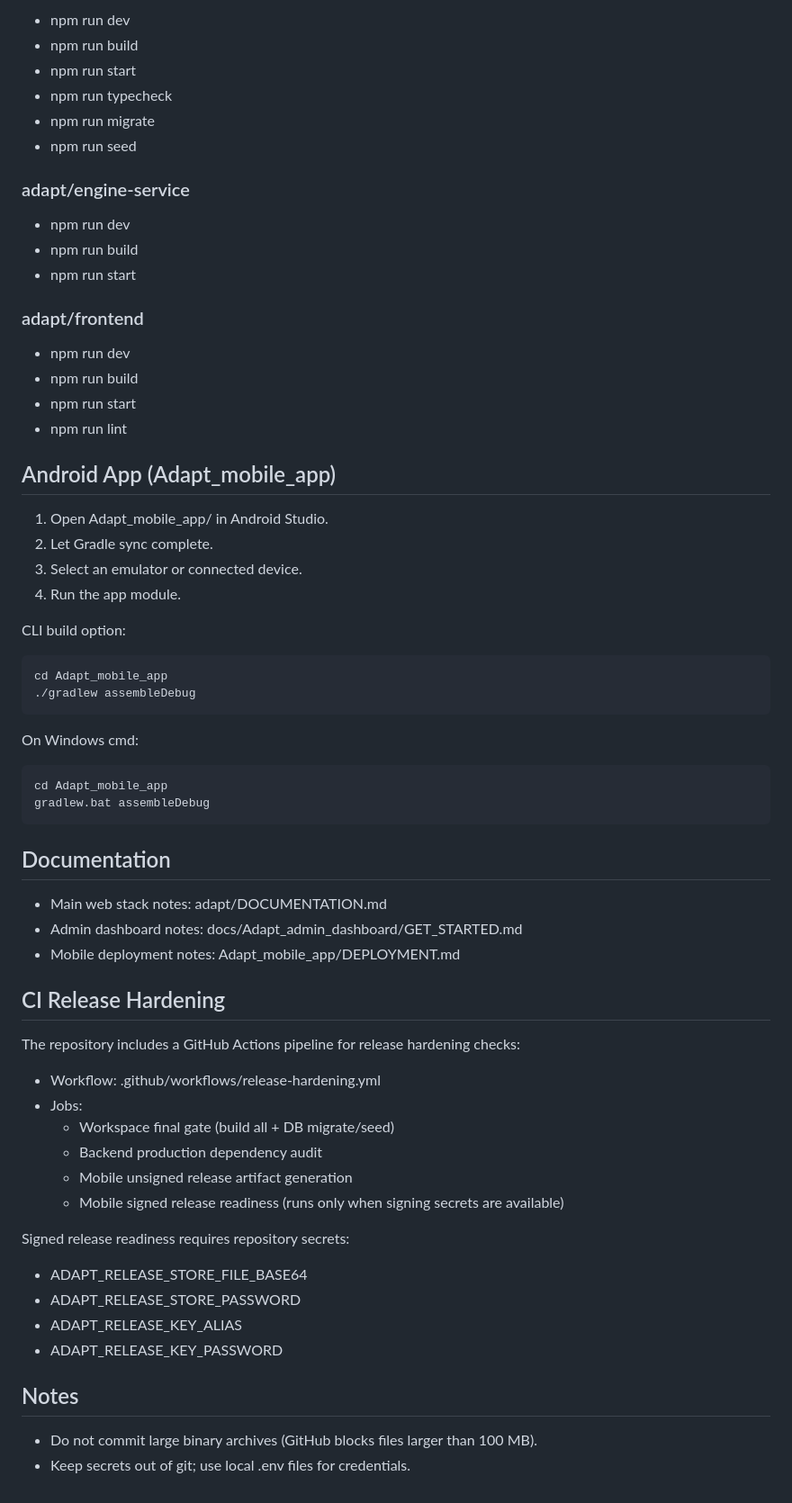
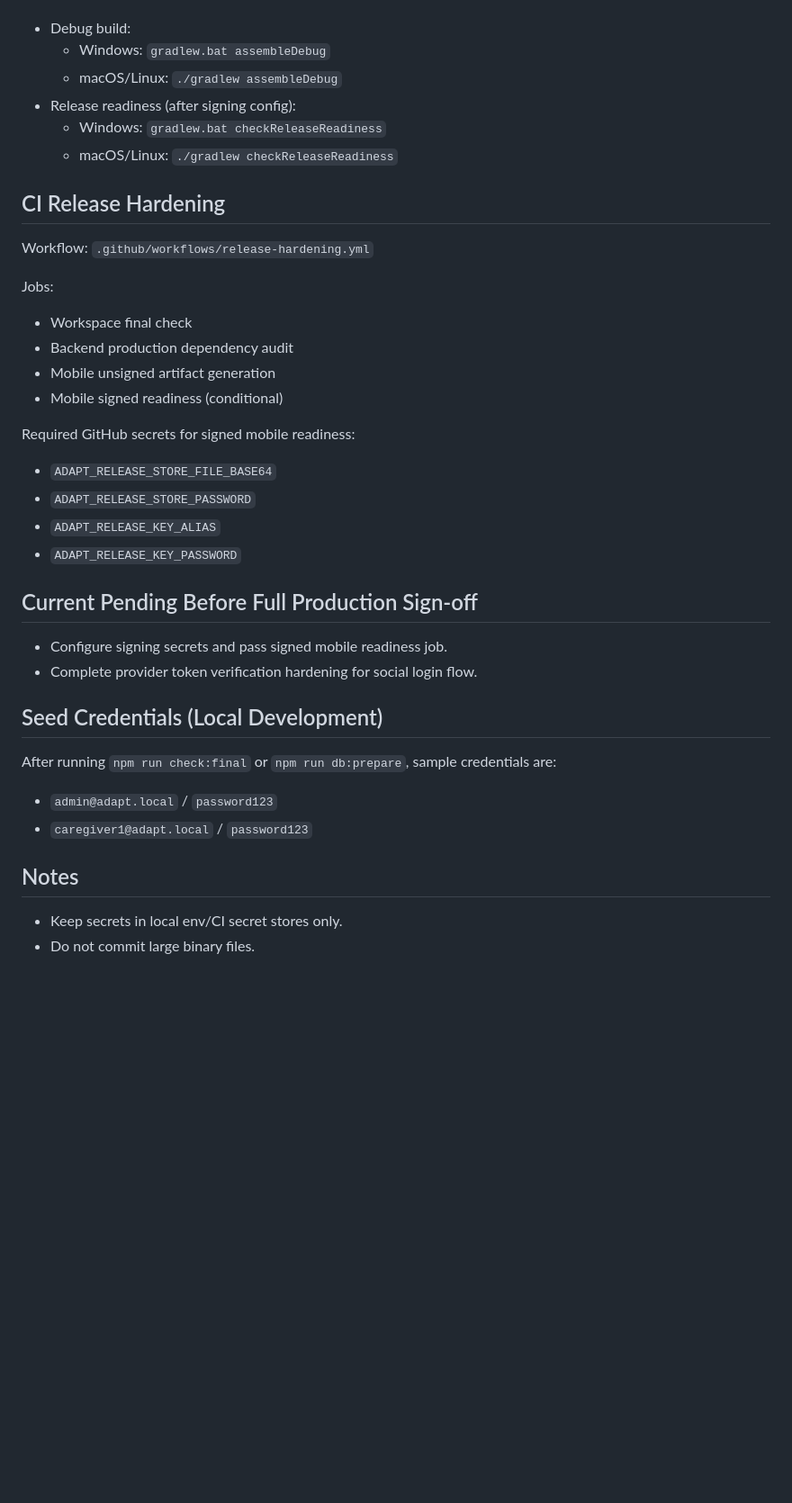
Before and after one commit to arunkg005/ADAPT, a Markdown page: README.md, the part around one of its changes. Shown at 90% size. GitHub-like rendering; blank space fills up the shorter version.

````diff
--- a/README.md
+++ b/README.md
@@ -160,69 +123,41 @@ Notes:
-- npm run dev
-- npm run build
-- npm run start
-- npm run typecheck
-- npm run migrate
-- npm run seed
-
-### adapt/engine-service
-
-- npm run dev
-- npm run build
-- npm run start
-
-### adapt/frontend
-
-- npm run dev
-- npm run build
-- npm run start
-- npm run lint
-
-## Android App (Adapt_mobile_app)
-
-1. Open Adapt_mobile_app/ in Android Studio.
-2. Let Gradle sync complete.
-3. Select an emulator or connected device.
-4. Run the app module.
-
-CLI build option:
-
-```bash
-cd Adapt_mobile_app
-./gradlew assembleDebug
-```
-
-On Windows cmd:
-
-```bat
-cd Adapt_mobile_app
-gradlew.bat assembleDebug
-```
-
-## Documentation
-
-- Main web stack notes: adapt/DOCUMENTATION.md
-- Admin dashboard notes: docs/Adapt_admin_dashboard/GET_STARTED.md
-- Mobile deployment notes: Adapt_mobile_app/DEPLOYMENT.md
+- Debug build:
+	- Windows: `gradlew.bat assembleDebug`
+	- macOS/Linux: `./gradlew assembleDebug`
+- Release readiness (after signing config):
+	- Windows: `gradlew.bat checkReleaseReadiness`
+	- macOS/Linux: `./gradlew checkReleaseReadiness`
 
 ## CI Release Hardening
 
-The repository includes a GitHub Actions pipeline for release hardening checks:
+Workflow: `.github/workflows/release-hardening.yml`
 
-- Workflow: .github/workflows/release-hardening.yml
-- Jobs:
-	- Workspace final gate (build all + DB migrate/seed)
-	- Backend production dependency audit
-	- Mobile unsigned release artifact generation
-	- Mobile signed release readiness (runs only when signing secrets are available)
+Jobs:
 
-Signed release readiness requires repository secrets:
+- Workspace final check
+- Backend production dependency audit
+- Mobile unsigned artifact generation
+- Mobile signed readiness (conditional)
 
-- ADAPT_RELEASE_STORE_FILE_BASE64
-- ADAPT_RELEASE_STORE_PASSWORD
-- ADAPT_RELEASE_KEY_ALIAS
-- ADAPT_RELEASE_KEY_PASSWORD
+Required GitHub secrets for signed mobile readiness:
+
+- `ADAPT_RELEASE_STORE_FILE_BASE64`
+- `ADAPT_RELEASE_STORE_PASSWORD`
+- `ADAPT_RELEASE_KEY_ALIAS`
+- `ADAPT_RELEASE_KEY_PASSWORD`
+
+## Current Pending Before Full Production Sign-off
+
+- Configure signing secrets and pass signed mobile readiness job.
+- Complete provider token verification hardening for social login flow.
+
+## Seed Credentials (Local Development)
+
+After running `npm run check:final` or `npm run db:prepare`, sample credentials are:
+
+- `admin@adapt.local` / `password123`
+- `caregiver1@adapt.local` / `password123`
 
 ## Notes
 
-- Do not commit large binary archives (GitHub blocks files larger than 100 MB).
-- Keep secrets out of git; use local .env files for credentials.
+- Keep secrets in local env/CI secret stores only.
+- Do not commit large binary files.
````
Also changed, not shown: other parts of README.md (+74 -111 lines).
